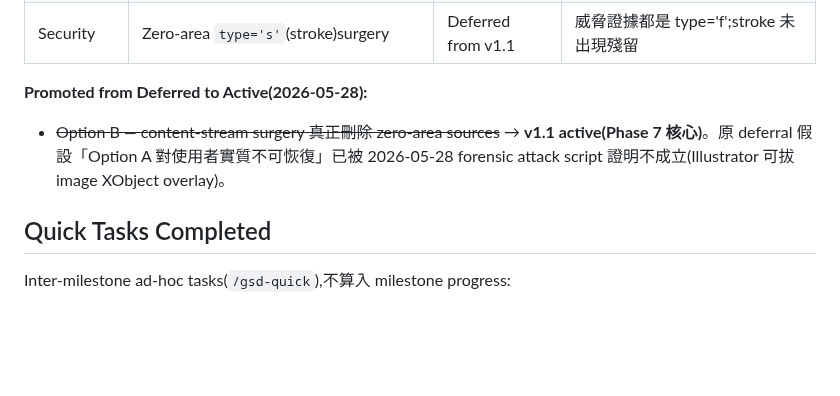
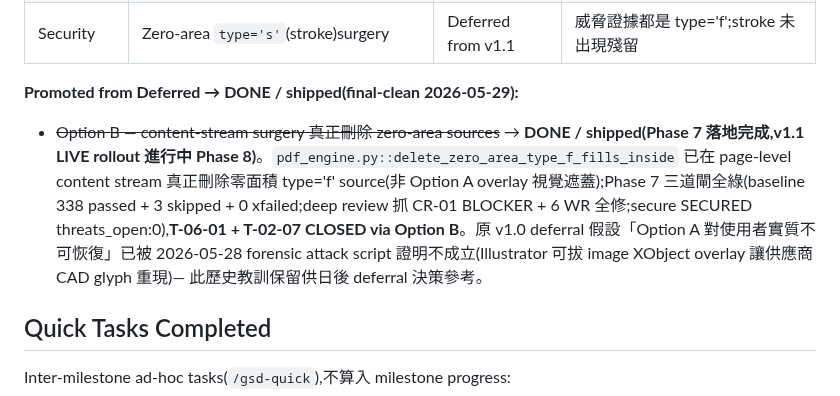
Before and after one commit to sc126-cornell/LogoSwap, a Markdown page: .planning/STATE.md, the part around the change. Rendered like a GitHub page; blank space fills up the shorter version.

Commit message:
docs(08-02): PROJECT Key Decisions Option B row + STATE Option B final-clean (DOC-02)
- PROJECT.md Key Decisions 新增「Hotfix v1.1 — Option B 落地」列;Rationale 引用 2026-05-28 forensic attack 證據(illustrator-attack-2026-05-28-archived)推翻 v1.0 deferral 假設;line-105 歷史列不動
- STATE.md Promoted-from-Deferred Option B note 由「v1.1 active」final-clean 為「DONE / shipped」(Phase 7 落地完成 + Phase 8 LIVE rollout 進行中)
- 保留 forensic 教訓敘述;不動 deferred-onward 表列(Form-XObject 遞迴 / type='s' stroke surgery)

Co-Authored-By: Claude Opus 4.7 (1M context) <noreply@anthropic.com>

```diff
--- a/.planning/STATE.md
+++ b/.planning/STATE.md
@@ -86,9 +86,9 @@ Progress: [███████░░░] 67%
 | Security | Form XObject 內 zero-area fills 遞迴 surgery | Deferred from v1.1 SEC-03 | v1.1 採 page-level only + log;實際樣本出現再評估 |
 | Security | Zero-area `type='s'`(stroke)surgery | Deferred from v1.1 | 威脅證據都是 type='f';stroke 未出現殘留 |
 
-**Promoted from Deferred to Active(2026-05-28):**
+**Promoted from Deferred → DONE / shipped(final-clean 2026-05-29):**
 
-- ~~Option B — content-stream surgery 真正刪除 zero-area sources~~ → **v1.1 active(Phase 7 核心)**。原 deferral 假設「Option A 對使用者實質不可恢復」已被 2026-05-28 forensic attack script 證明不成立(Illustrator 可拔 image XObject overlay)。
+- ~~Option B — content-stream surgery 真正刪除 zero-area sources~~ → **DONE / shipped(Phase 7 落地完成,v1.1 LIVE rollout 進行中 Phase 8)**。`pdf_engine.py::delete_zero_area_type_f_fills_inside` 已在 page-level content stream 真正刪除零面積 type='f' source(非 Option A overlay 視覺遮蓋);Phase 7 三道閘全綠(baseline 338 passed + 3 skipped + 0 xfailed;deep review 抓 CR-01 BLOCKER + 6 WR 全修;secure SECURED threats_open:0),**T-06-01 + T-02-07 CLOSED via Option B**。原 v1.0 deferral 假設「Option A 對使用者實質不可恢復」已被 2026-05-28 forensic attack script 證明不成立(Illustrator 可拔 image XObject overlay 讓供應商 CAD glyph 重現)— 此歷史教訓保留供日後 deferral 決策參考。
 
 ## Quick Tasks Completed
 
```
Also changed, not shown: .planning/PROJECT.md (+1 -0 lines).
